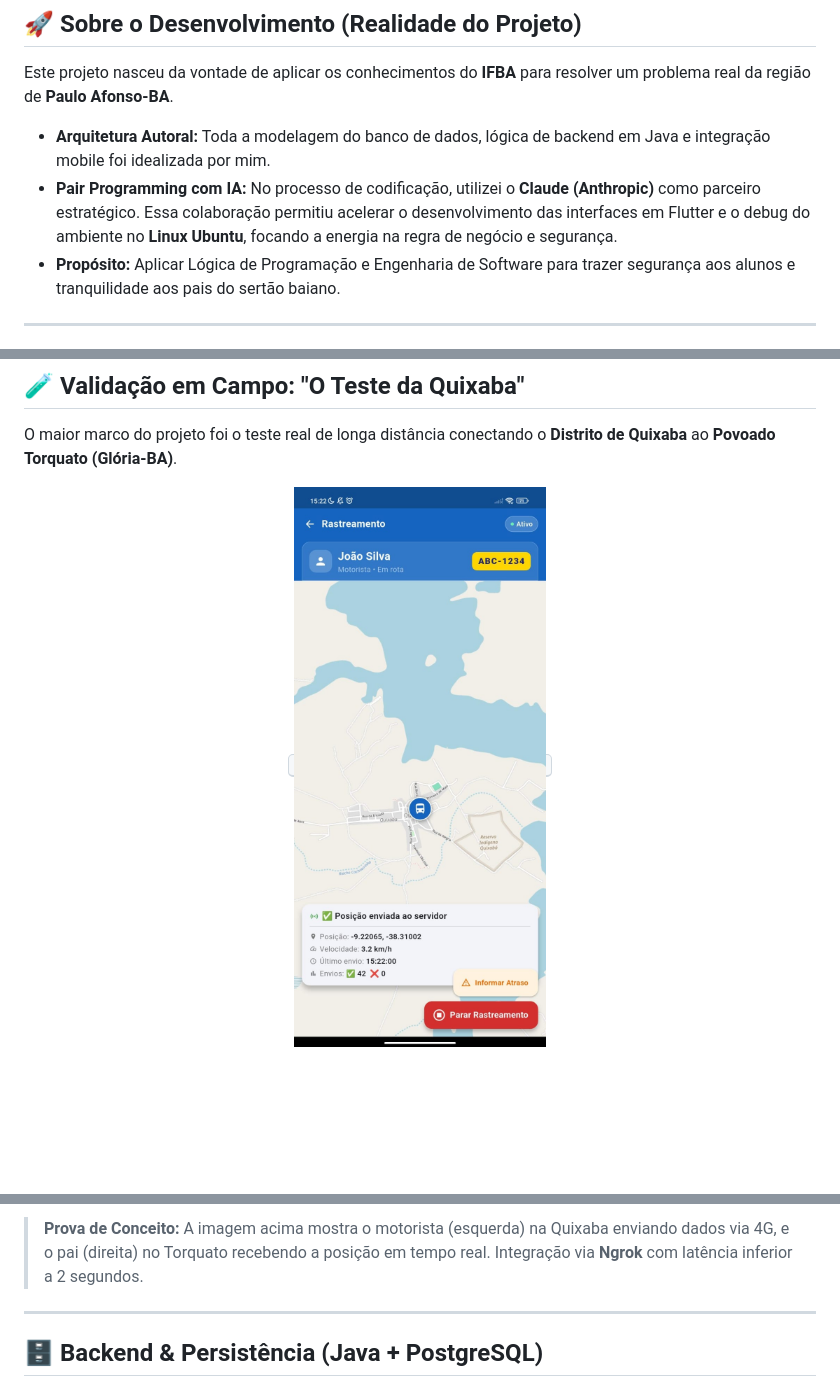
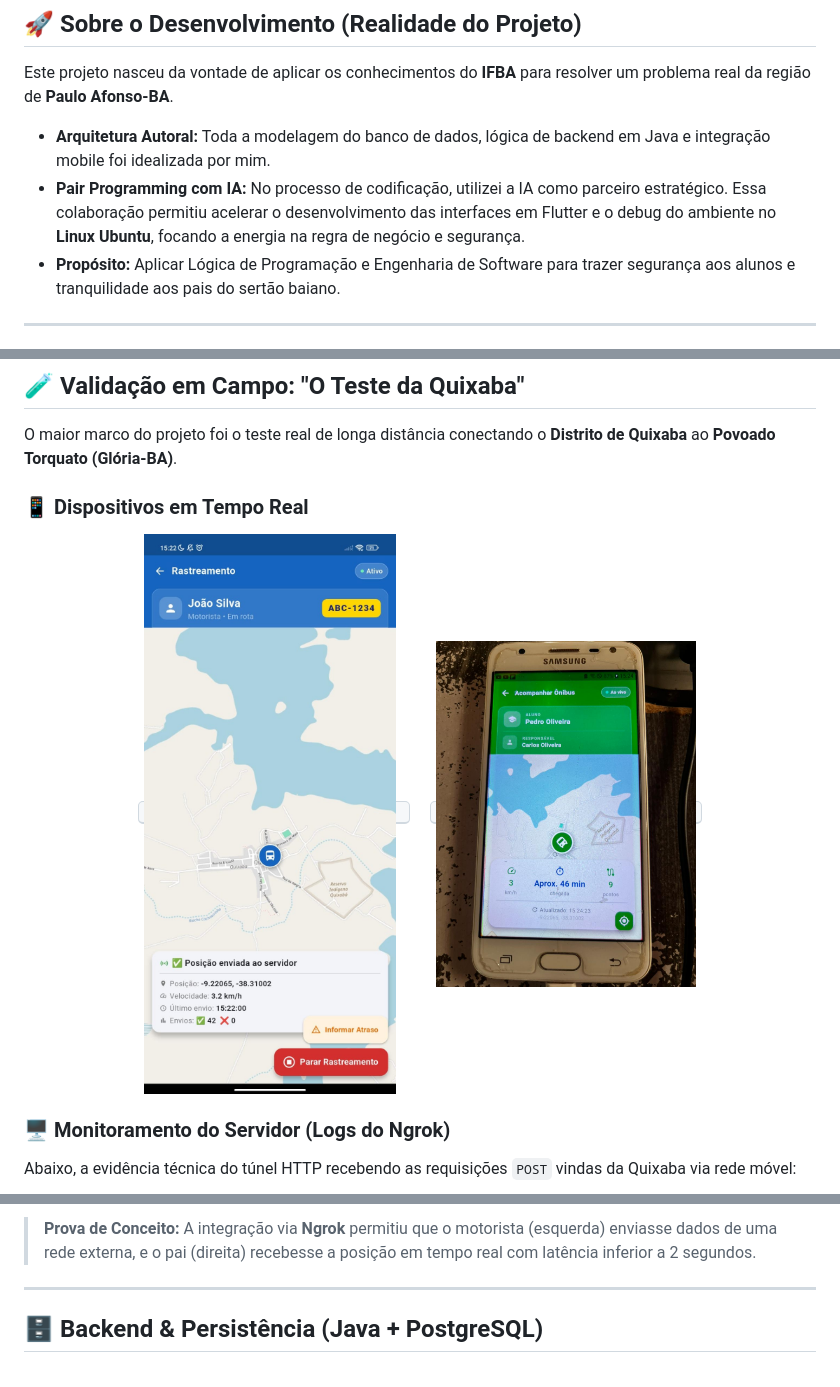
Before and after one commit to Rian144hz/busTrackerPA, a Markdown page: README.md, 3 parts joined by grey strips. Drawn GitHub-style; blank space fills up the shorter version.

```diff
--- a/README.md
+++ b/README.md
@@ -17,7 +17,7 @@ O **BusTracker PA** é uma solução Full Stack autoral desenvolvida para monito
 Este projeto nasceu da vontade de aplicar os conhecimentos do **IFBA** para resolver um problema real da região de **Paulo Afonso-BA**.
 
 * **Arquitetura Autoral:** Toda a modelagem do banco de dados, lógica de backend em Java e integração mobile foi idealizada por mim.
-* **Pair Programming com IA:** No processo de codificação, utilizei o **Claude (Anthropic)** como parceiro estratégico. Essa colaboração permitiu acelerar o desenvolvimento das interfaces em Flutter e o debug do ambiente no **Linux Ubuntu**, focando a energia na regra de negócio e segurança.
+* **Pair Programming com IA:** No processo de codificação, utilizei a IA como parceiro estratégico. Essa colaboração permitiu acelerar o desenvolvimento das interfaces em Flutter e o debug do ambiente no **Linux Ubuntu**, focando a energia na regra de negócio e segurança.
 * **Propósito:** Aplicar Lógica de Programação e Engenharia de Software para trazer segurança aos alunos e tranquilidade aos pais do sertão baiano.
 
 ---
@@ -48,10 +48,18 @@ Este projeto nasceu da vontade de aplicar os conhecimentos do **IFBA** para reso
 
 O maior marco do projeto foi o teste real de longa distância conectando o **Distrito de Quixaba** ao **Povoado Torquato (Glória-BA)**.
 
+### 📱 Dispositivos em Tempo Real
 <p align="center">
   <kbd>
-    <img src="screenshotsapp/tela_quixaba.jpeg" alt="Demonstração do BusTrackerPA" width="600px">
+    <img src="screenshotsapp/tela_quixaba.jpeg" alt="Motorista na Quixaba" width="260px">
+  </kbd>
+  &nbsp;&nbsp;&nbsp;&nbsp;
+  <kbd>
+    <img src="screenshotsapp/tela_torquato.jpeg" alt="Responsável no Torquato" width="260px">
   </kbd>
 </p>
 
+### 🖥️ Monitoramento do Servidor (Logs do Ngrok)
+Abaixo, a evidência técnica do túnel HTTP recebendo as requisições `POST` vindas da Quixaba via rede móvel:
+
 <p align="center">
@@ -61,6 +67,6 @@ O maior marco do projeto foi o teste real de longa distância conectando o **Dis
 </p>
 
-> **Prova de Conceito:** A imagem acima mostra o motorista (esquerda) na Quixaba enviando dados via 4G, e o pai (direita) no Torquato recebendo a posição em tempo real. Integração via **Ngrok** com latência inferior a 2 segundos.
+> **Prova de Conceito:** A integração via **Ngrok** permitiu que o motorista (esquerda) enviasse dados de uma rede externa, e o pai (direita) recebesse a posição em tempo real com latência inferior a 2 segundos.
 
 ---
 
```
Also changed, not shown: other parts of README.md (+7 -9 lines).
